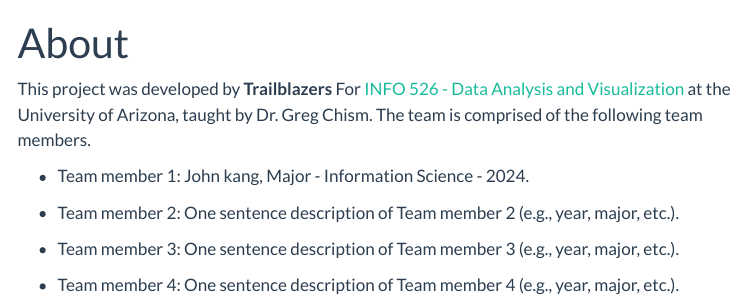
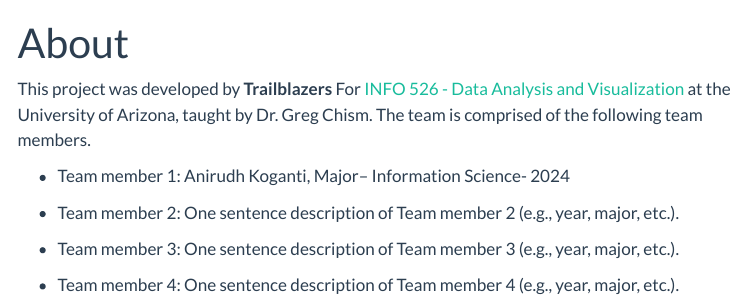
Before and after one commit to INFO-526-F24/project-01-Trailblazers, a Quarto document (about.qmd): the page in a window 1100 px wide, from its top. Rendered offline with R 4.5, knitr and Pandoc in place of Quarto, with nearby package versions; menus at the side of the page are left out.

Commit message:
Task 4, changed the name of the first team member

```diff
--- a/about.qmd
+++ b/about.qmd
@@ -6,7 +6,7 @@ editor: visual
 
 This project was developed by **Trailblazers** For [INFO 526 - Data Analysis and Visualization](https://datavizaz.org/) at the University of Arizona, taught by Dr. Greg Chism. The team is comprised of the following team members.
 
--   Team member 1: John kang, Major - Information Science - 2024.
+-   Team member 1: Anirudh Koganti, Major– Information Science- 2024
 
 -   Team member 2: One sentence description of Team member 2 (e.g., year, major, etc.).
 
```
Also changed, not shown: 5 other files.
